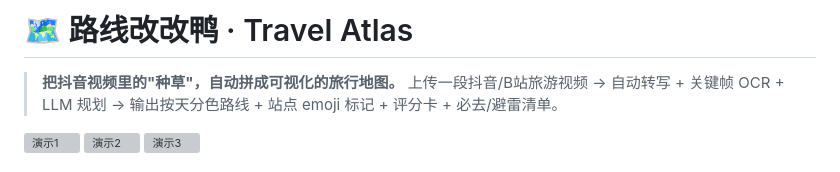
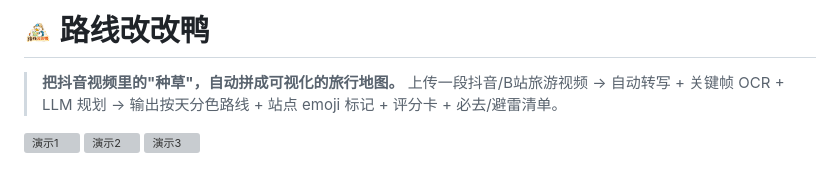
Before and after one commit to MrEricKing/change-change-duck-EricKing, a Markdown page: README.md, the part around the change. GitHub-like rendering; grey boxes are pictures that could not be loaded.

Commit message:
README: remove 'Travel Atlas' and use docs/图片1.png as inline logo before title

```diff
--- a/README.md
+++ b/README.md
@@ -1,4 +1,4 @@
-# 🗺 路线改改鸭 · Travel Atlas
+# <img src="docs/图片1.png" alt="路线改改鸭" width="28" /> 路线改改鸭
 
 > **把抖音视频里的"种草"，自动拼成可视化的旅行地图。**
 > 上传一段抖音/B站旅游视频 → 自动转写 + 关键帧 OCR + LLM 规划 → 输出按天分色路线 + 站点 emoji 标记 + 评分卡 + 必去/避雷清单。
```
